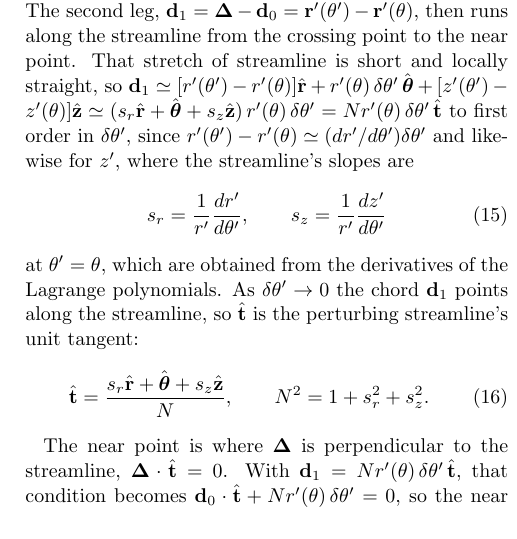
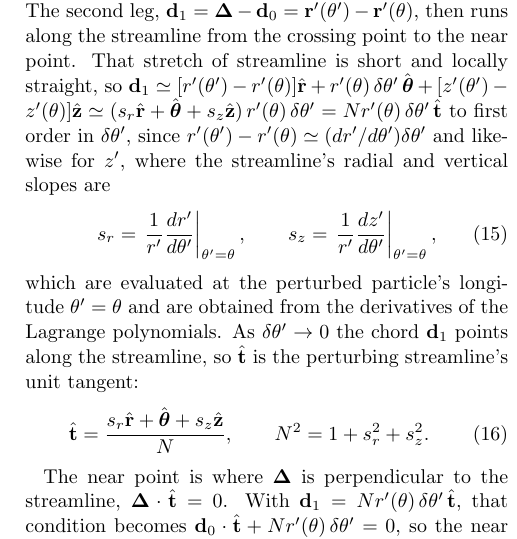
Before and after one commit to joehahn/epi_int_3d, a LaTeX paper (paper/epi_int_3d.tex): part of one column of page 3 of 8, cut so that both start at the same text. Compiled offline with pdfLaTeX.

Commit message:
Paper: Eqn. 15 slopes evaluated at theta' = theta with a vertical bar
Co-Authored-By: Claude Opus 5.5 <noreply@anthropic.com>

```diff
--- a/paper/epi_int_3d.tex
+++ b/paper/epi_int_3d.tex
@@ -245,13 +245,14 @@ the crossing point to the near point. That stretch of streamline is short and lo
 $\mathbf{d}_1 \simeq [r'(\theta') - r'(\theta)]\hat{\mathbf{r}} + r'(\theta)\,\delta\theta'\,\hat{\boldsymbol{\theta}} + [z'(\theta') - z'(\theta)]\hat{\mathbf{z}} \simeq
 (s_r\hat{\mathbf{r}} + \hat{\boldsymbol{\theta}} + s_z\hat{\mathbf{z}})\,r'(\theta)\,\delta\theta' = N r'(\theta)\,\delta\theta'\,\hat{\mathbf{t}}$ to first order in
 $\delta\theta'$, since $r'(\theta') - r'(\theta) \simeq (dr'/d\theta')\delta\theta'$ and likewise for
-$z'$, where the streamline's slopes are
+$z'$, where the streamline's radial and vertical slopes are
 \begin{equation}
     \label{eqn:wire_slopes}
-    s_r = \frac{1}{r'}\frac{dr'}{d\theta'}, \qquad
-    s_z = \frac{1}{r'}\frac{dz'}{d\theta'}
+    s_r = \left.\frac{1}{r'}\frac{dr'}{d\theta'}\right|_{\theta' = \theta}, \qquad
+    s_z = \left.\frac{1}{r'}\frac{dz'}{d\theta'}\right|_{\theta' = \theta},
 \end{equation}
-at $\theta' = \theta$, which are obtained from the derivatives of the Lagrange polynomials. As
+which are evaluated at the perturbed particle's longitude $\theta' = \theta$ and are obtained from the
+derivatives of the Lagrange polynomials. As
 $\delta\theta' \rightarrow 0$ the chord $\mathbf{d}_1$ points along the streamline, so $\hat{\mathbf{t}}$ is the perturbing streamline's unit tangent:
 \begin{equation}
     \label{eqn:wire_t}
```
Also changed, not shown: prompts/13-paper-streamline-gravity.md (+4 -0 lines), paper/epi_int_3d.pdf.
